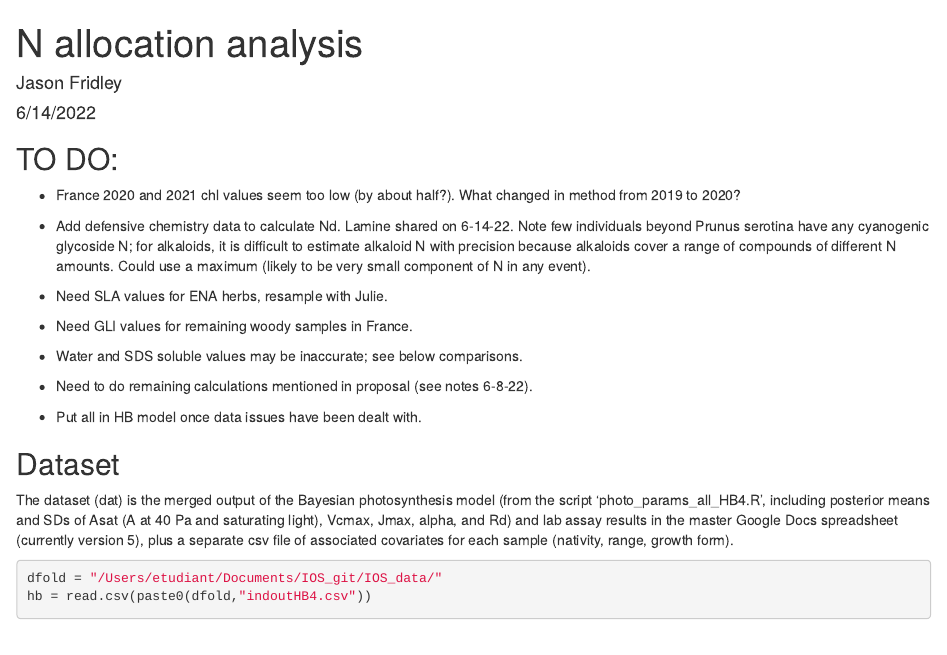
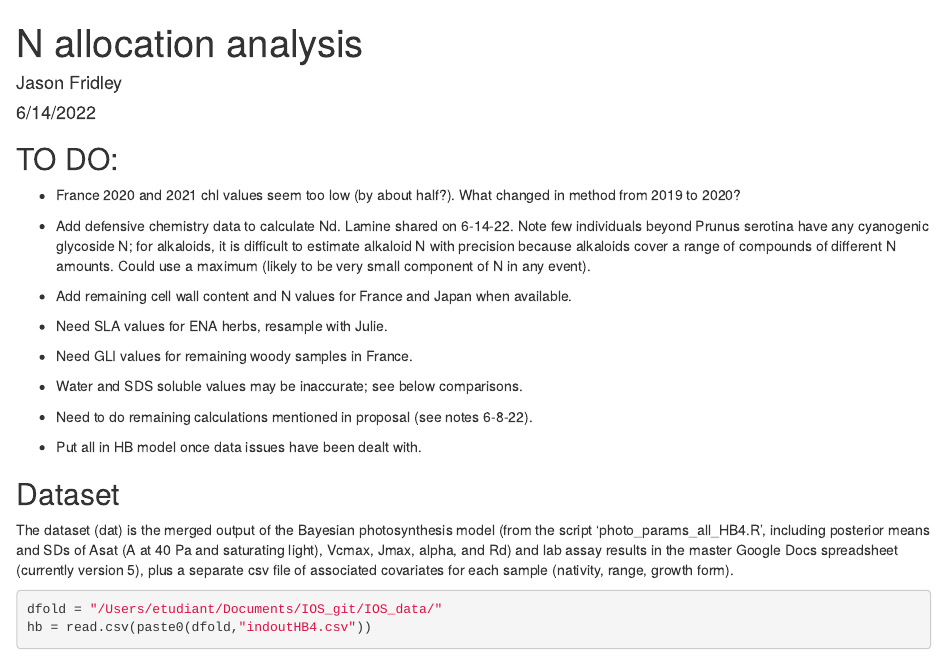
Before and after one commit to jdfridley/IOS_git_new, an R Markdown document (Nallocation.Rmd): the page in a window 1100 px wide, from its top. Rendered offline with R 4.5, knitr and Pandoc, with nearby package versions; some code elsewhere in the file could not run offline.

Commit message:
few text changes

```diff
--- a/Nallocation.Rmd
+++ b/Nallocation.Rmd
@@ -16,6 +16,8 @@ knitr::opts_chunk$set(echo = TRUE)
 - France 2020 and 2021 chl values seem too low (by about half?). What changed in method from 2019 to 2020?
 
 - Add defensive chemistry data to calculate Nd. Lamine shared on 6-14-22. Note few individuals beyond Prunus serotina have any cyanogenic glycoside N; for alkaloids, it is difficult to estimate alkaloid N with precision because alkaloids cover a range of compounds of different N amounts. Could use a maximum (likely to be very small component of N in any event).
+
+- Add remaining cell wall content and N values for France and Japan when available.
 
 - Need SLA values for ENA herbs, resample with Julie.
 
```
